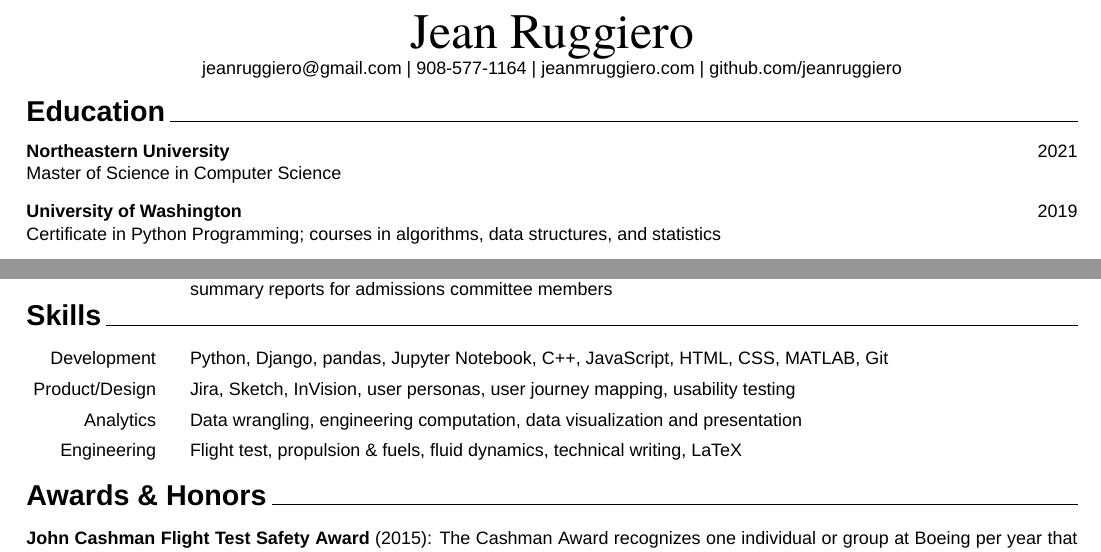
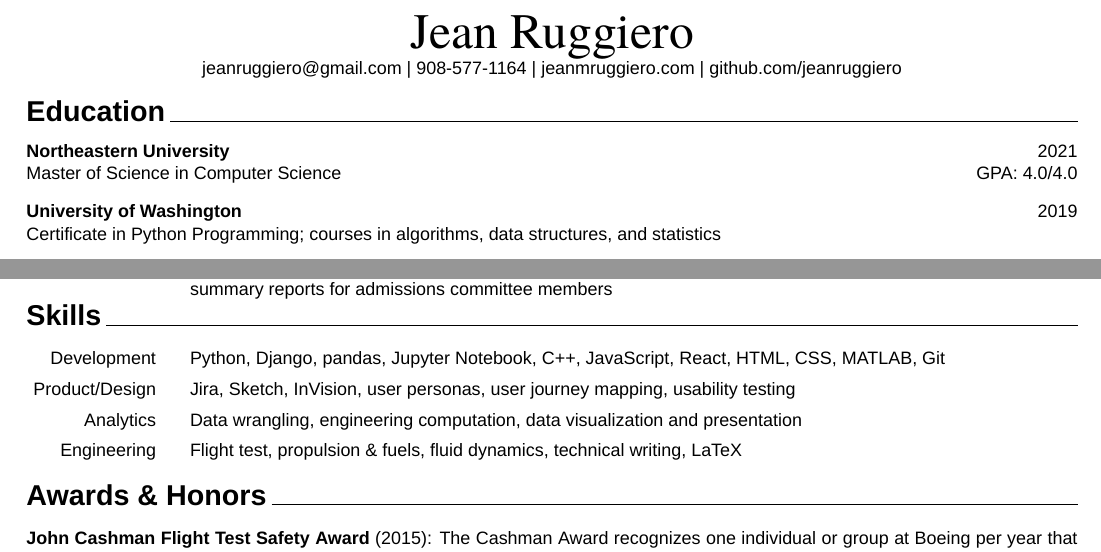
Before and after one commit to jeanruggiero/resume, a LaTeX CV (jean_ruggiero_resume.tex): two parts of the page, joined at a grey line, cut so that both start at the same text. Compiled offline with XeLaTeX; a missing font is replaced by an installed copy or a similar font.

Commit message:
Added gpa to resume now that I have one

```diff
--- a/jean_ruggiero_resume.tex
+++ b/jean_ruggiero_resume.tex
@@ -92,7 +92,7 @@
 		{Northeastern University}
 		{2021}
 		{Master of Science in Computer Science}
-		{}
+		{GPA: 4.0/4.0}
 		{}
 
 	\education
@@ -173,7 +173,7 @@
 
 	\skill
 	{Development}
-	{Python, Django, pandas, Jupyter Notebook, C++, JavaScript, HTML, CSS, MATLAB, Git}
+	{Python, Django, pandas, Jupyter Notebook, C++, JavaScript, React, HTML, CSS, MATLAB, Git}
 
 	\skill
 	{Product/Design}
```
Also changed, not shown: jean_ruggiero_resume.pdf.
